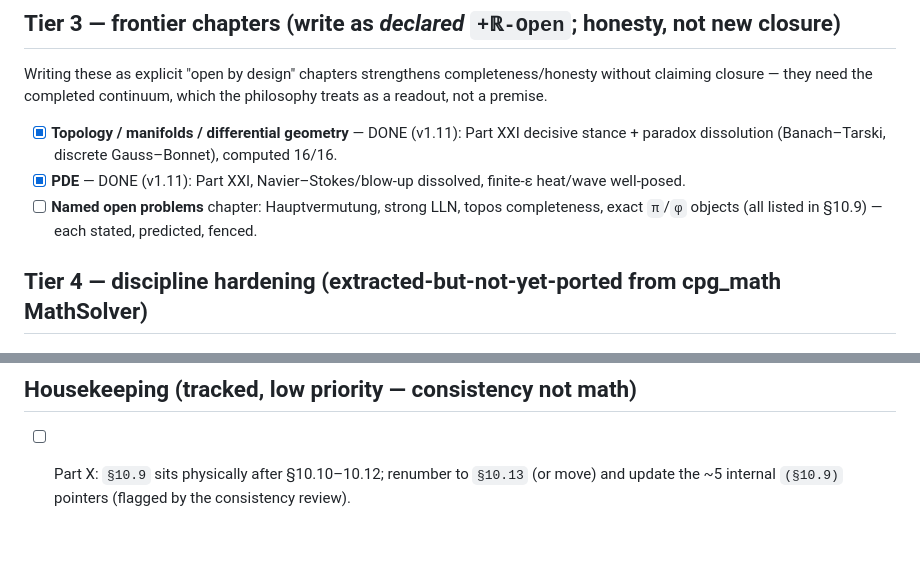
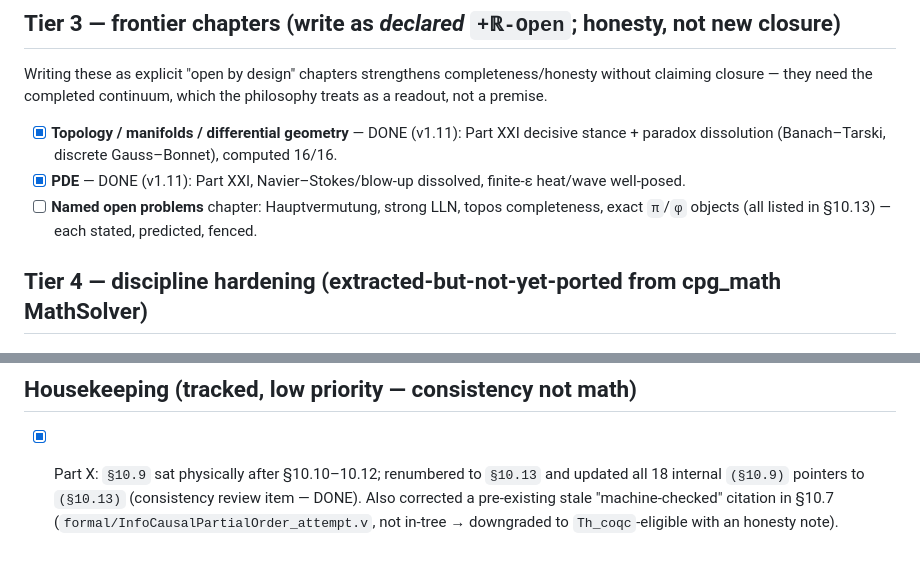
Before and after one commit to morrocwi/information-discrete-math, a Markdown page: BACKLOG.md, 2 parts joined by grey strips. Rendered like a GitHub page.

Commit message:
BACKLOG: mark §10.9 renumber done + update its own §10.9 pointer to §10.13
Co-Authored-By: Claude Opus 4.8 <noreply@anthropic.com>
Claude-Session: https://claude.ai/code/session_012NdTc7scA459ZHqkVUQeP2

```diff
--- a/BACKLOG.md
+++ b/BACKLOG.md
@@ -81,7 +81,7 @@ closure — they need the completed continuum, which the philosophy treats as a
       paradox dissolution (Banach–Tarski, discrete Gauss–Bonnet), computed 16/16.
 - [x] **PDE** — DONE (v1.11): Part XXI, Navier–Stokes/blow-up dissolved, finite-ε heat/wave well-posed.
 - [ ] **Named open problems** chapter: Hauptvermutung, strong LLN, topos completeness, exact `π`/`φ`
-      objects (all listed in §10.9) — each stated, predicted, fenced.
+      objects (all listed in §10.13) — each stated, predicted, fenced.
 
 ## Tier 4 — discipline hardening (extracted-but-not-yet-ported from cpg_math MathSolver)
 
@@ -105,5 +105,7 @@ closure — they need the completed continuum, which the philosophy treats as a
 
 ## Housekeeping (tracked, low priority — consistency not math)
 
-- [ ] Part X: `§10.9` sits physically after §10.10–10.12; renumber to `§10.13` (or move) and update the
-      ~5 internal `(§10.9)` pointers (flagged by the consistency review).
+- [x] Part X: `§10.9` sat physically after §10.10–10.12; renumbered to `§10.13` and updated all 18
+      internal `(§10.9)` pointers to `(§10.13)` (consistency review item — DONE). Also corrected a
+      pre-existing stale "machine-checked" citation in §10.7 (`formal/InfoCausalPartialOrder_attempt.v`,
+      not in-tree → downgraded to `Th_coqc`-eligible with an honesty note).
```
